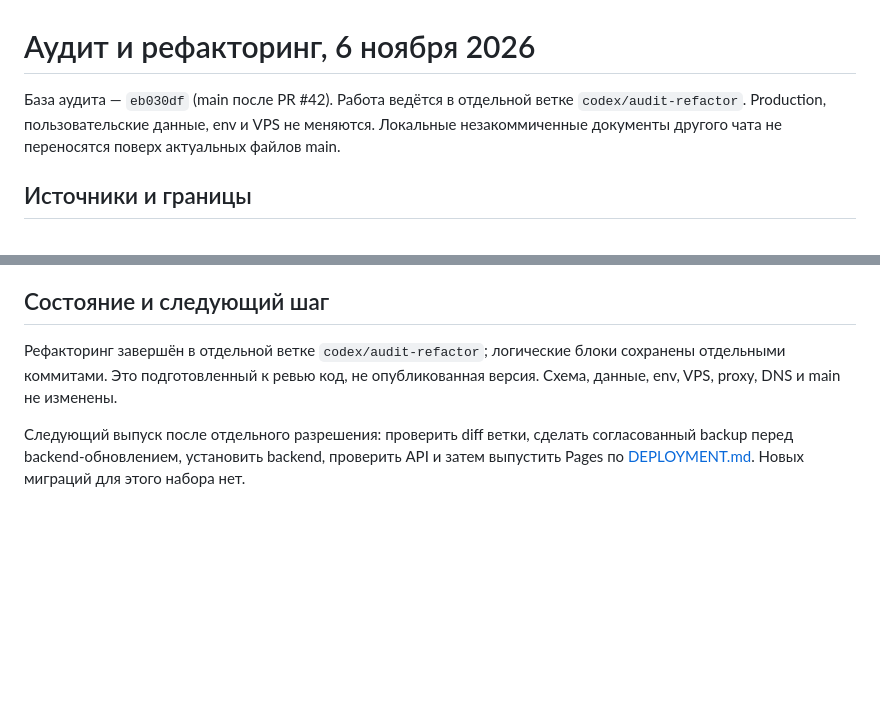
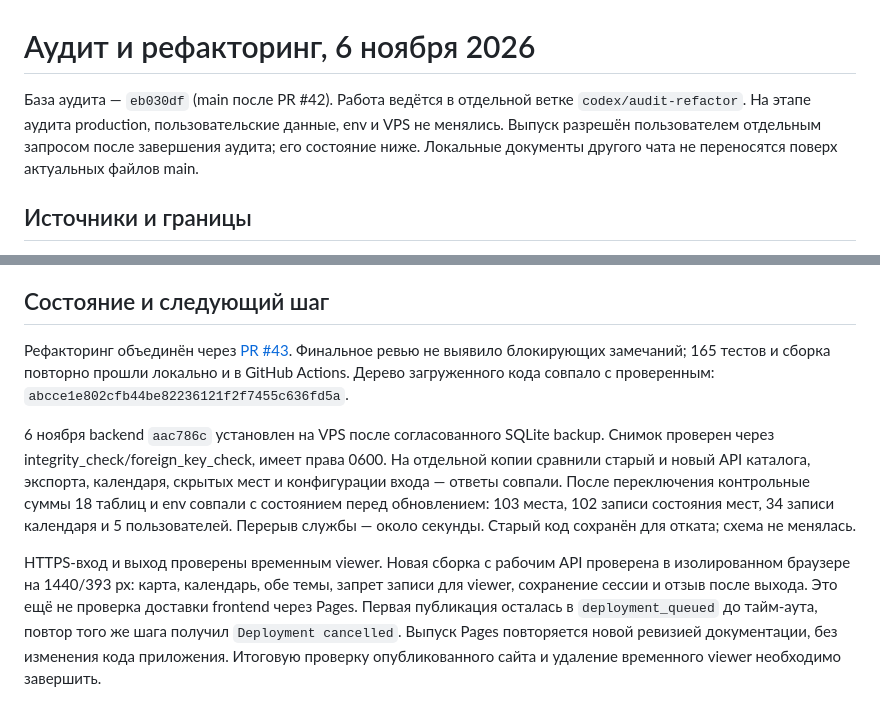
Before and after one commit to idanpon/taiwan-map, a Markdown page: docs/AUDIT_REFACTOR.md, 2 parts joined by grey strips. Drawn GitHub-style; blank space fills up the shorter version.

Commit message:
Record verified backend rollout and retry Pages publication

```diff
--- a/docs/AUDIT_REFACTOR.md
+++ b/docs/AUDIT_REFACTOR.md
@@ -1,8 +1,9 @@
 # Аудит и рефакторинг, 6 ноября 2026
 
 База аудита — `eb030df` (main после PR #42). Работа ведётся в отдельной
-ветке `codex/audit-refactor`. Production, пользовательские данные, env и VPS
-не меняются. Локальные незакоммиченные документы другого чата не переносятся
+ветке `codex/audit-refactor`. На этапе аудита production, пользовательские данные,
+env и VPS не менялись. Выпуск разрешён пользователем отдельным запросом после
+завершения аудита; его состояние ниже. Локальные документы другого чата не переносятся
 поверх актуальных файлов main.
 
 ## Источники и границы
@@ -123,11 +124,24 @@
 
 ## Состояние и следующий шаг
 
-Рефакторинг завершён в отдельной ветке `codex/audit-refactor`; логические блоки
-сохранены отдельными коммитами. Это подготовленный к ревью код, не опубликованная
-версия. Схема, данные, env, VPS, proxy, DNS и main не изменены.
+Рефакторинг объединён через [PR #43](https://github.com/idanpon/taiwan-map/pull/43).
+Финальное ревью не выявило блокирующих замечаний; 165 тестов и сборка повторно
+прошли локально и в GitHub Actions. Дерево загруженного кода совпало с проверенным:
+`abcce1e802cfb44be82236121f2f7455c636fd5a`.
 
-Следующий выпуск после отдельного разрешения: проверить diff ветки, сделать
-согласованный backup перед backend-обновлением, установить backend, проверить
-API и затем выпустить Pages по [DEPLOYMENT.md](DEPLOYMENT.md). Новых миграций
-для этого набора нет.
+6 ноября backend `aac786c` установлен на VPS после согласованного SQLite backup.
+Снимок проверен через integrity_check/foreign_key_check, имеет права 0600.
+На отдельной копии сравнили старый и новый API каталога, экспорта, календаря,
+скрытых мест и конфигурации входа — ответы совпали. После переключения
+контрольные суммы 18 таблиц и env совпали с состоянием перед обновлением:
+103 места, 102 записи состояния мест, 34 записи календаря и 5 пользователей.
+Перерыв службы — около секунды. Старый код сохранён для отката; схема не менялась.
+
+HTTPS-вход и выход проверены временным viewer. Новая сборка с рабочим API
+проверена в изолированном браузере на 1440/393 px: карта, календарь, обе темы,
+запрет записи для viewer, сохранение сессии и отзыв после выхода. Это ещё не
+проверка доставки frontend через Pages. Первая публикация осталась в
+`deployment_queued` до тайм-аута, повтор того же шага получил
+`Deployment cancelled`. Выпуск Pages повторяется новой ревизией документации,
+без изменения кода приложения. Итоговую проверку опубликованного сайта
+и удаление временного viewer необходимо завершить.
```
Also changed, not shown: docs/DEPLOYMENT.md (+3 -2 lines), docs/HANDOFF.md (+1 -1 lines).
